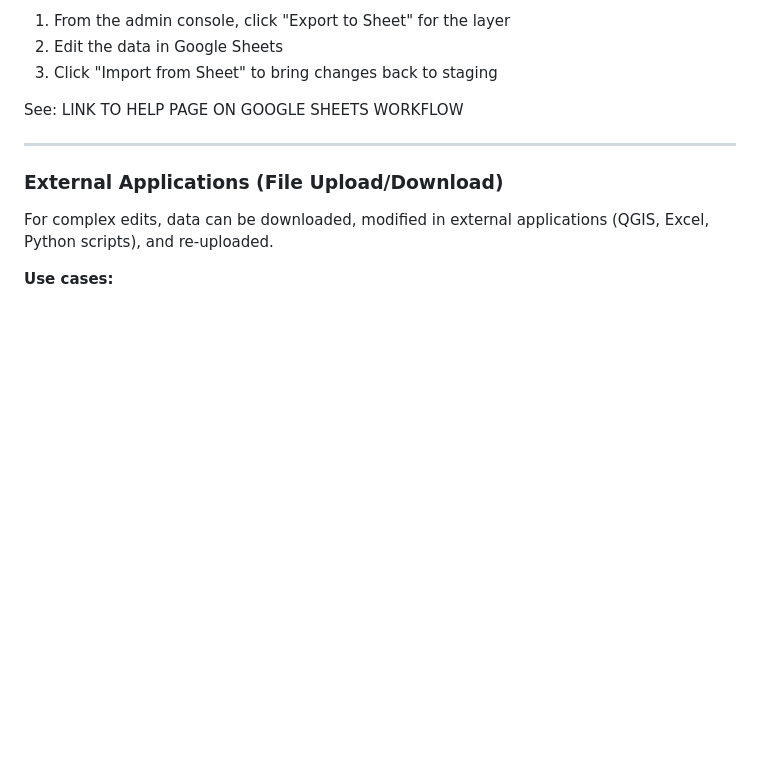
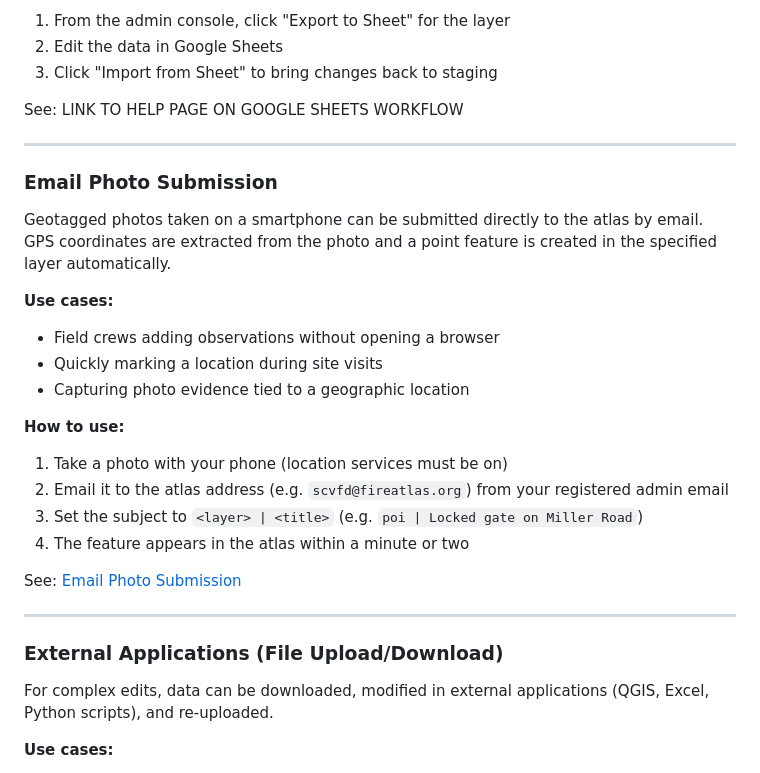
Before and after one commit to Salmon-Creek-Systems/stewardship_atlas, a Markdown page: documents/data_interaction_guide.md, the part around the change. Drawn GitHub-style; blank space fills up the shorter version.

```diff
--- a/documents/data_interaction_guide.md
+++ b/documents/data_interaction_guide.md
@@ -102,6 +102,25 @@ Google Sheets integration provides a spreadsheet interface for bulk editing feat
 3. Click "Import from Sheet" to bring changes back to staging
 
 See: LINK TO HELP PAGE ON GOOGLE SHEETS WORKFLOW
+
+---
+
+### Email Photo Submission
+
+Geotagged photos taken on a smartphone can be submitted directly to the atlas by email. GPS coordinates are extracted from the photo and a point feature is created in the specified layer automatically.
+
+**Use cases:**
+- Field crews adding observations without opening a browser
+- Quickly marking a location during site visits
+- Capturing photo evidence tied to a geographic location
+
+**How to use:**
+1. Take a photo with your phone (location services must be on)
+2. Email it to the atlas address (e.g. `scvfd@fireatlas.org`) from your registered admin email
+3. Set the subject to `<layer> | <title>` (e.g. `poi | Locked gate on Miller Road`)
+4. The feature appears in the atlas within a minute or two
+
+See: [Email Photo Submission](help/email_photo_submission.md)
 
 ---
 
```
Also changed, not shown: documents/help/email_photo_submission.md (added, +55 -0 lines), documents/user_guide.markdown (+29 -0 lines).
